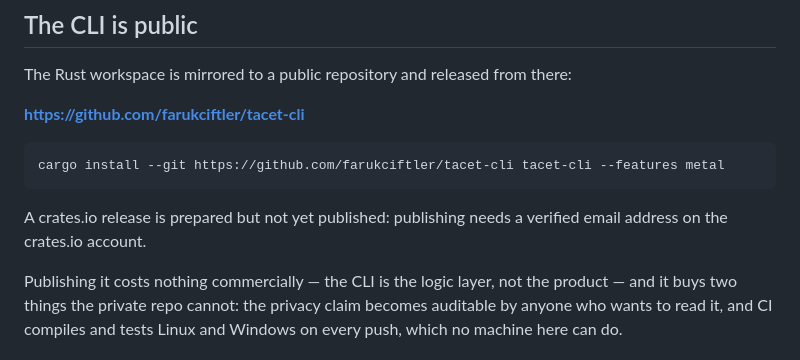
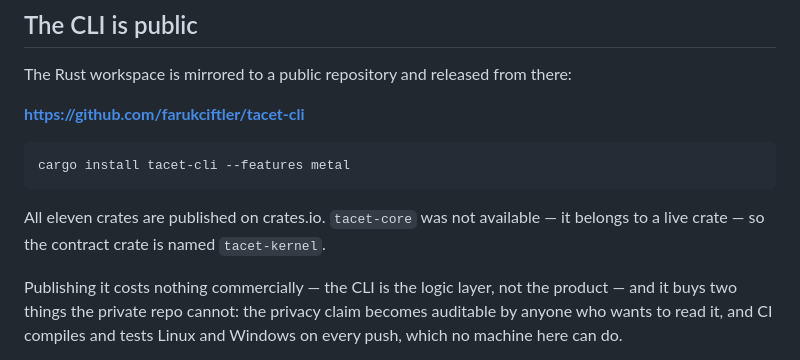
Before and after one commit to farukciftler/tacet-cli, a Markdown page: README.md, the part around the change. Drawn GitHub-style.

Commit message:
docs: all eleven crates are on crates.io
`cargo install tacet-cli` resolves now. Also fixes a README that named the
subcommand `model`; it is `models`, and a README with a command that does not
exist is worse than no README.

````diff
--- a/README.md
+++ b/README.md
@@ -18,11 +18,11 @@ The Rust workspace is mirrored to a public repository and released from there:
 **https://github.com/farukciftler/tacet-cli**
 
 ```bash
-cargo install --git https://github.com/farukciftler/tacet-cli tacet-cli --features metal
+cargo install tacet-cli --features metal
 ```
 
-A crates.io release is prepared but not yet published: publishing needs a
-verified email address on the crates.io account.
+All eleven crates are published on crates.io. `tacet-core` was not available —
+it belongs to a live crate — so the contract crate is named `tacet-kernel`.
 
 Publishing it costs nothing commercially — the CLI is the logic layer, not the product — and it buys two things the private repo cannot: the privacy claim becomes auditable by anyone who wants to read it, and CI compiles and tests Linux and Windows on every push, which no machine here can do.
 
````
Also changed, not shown: 1 other file.
